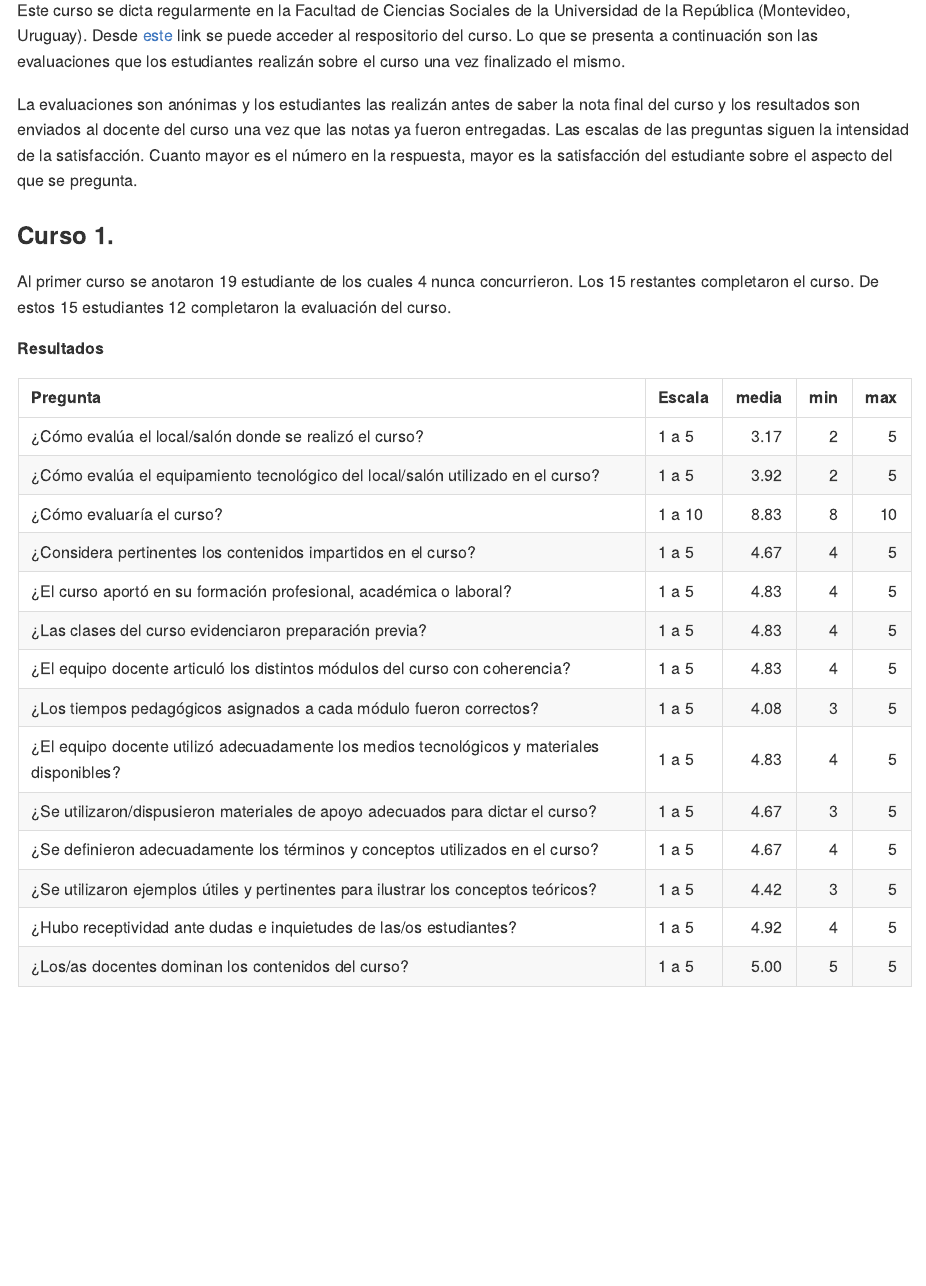
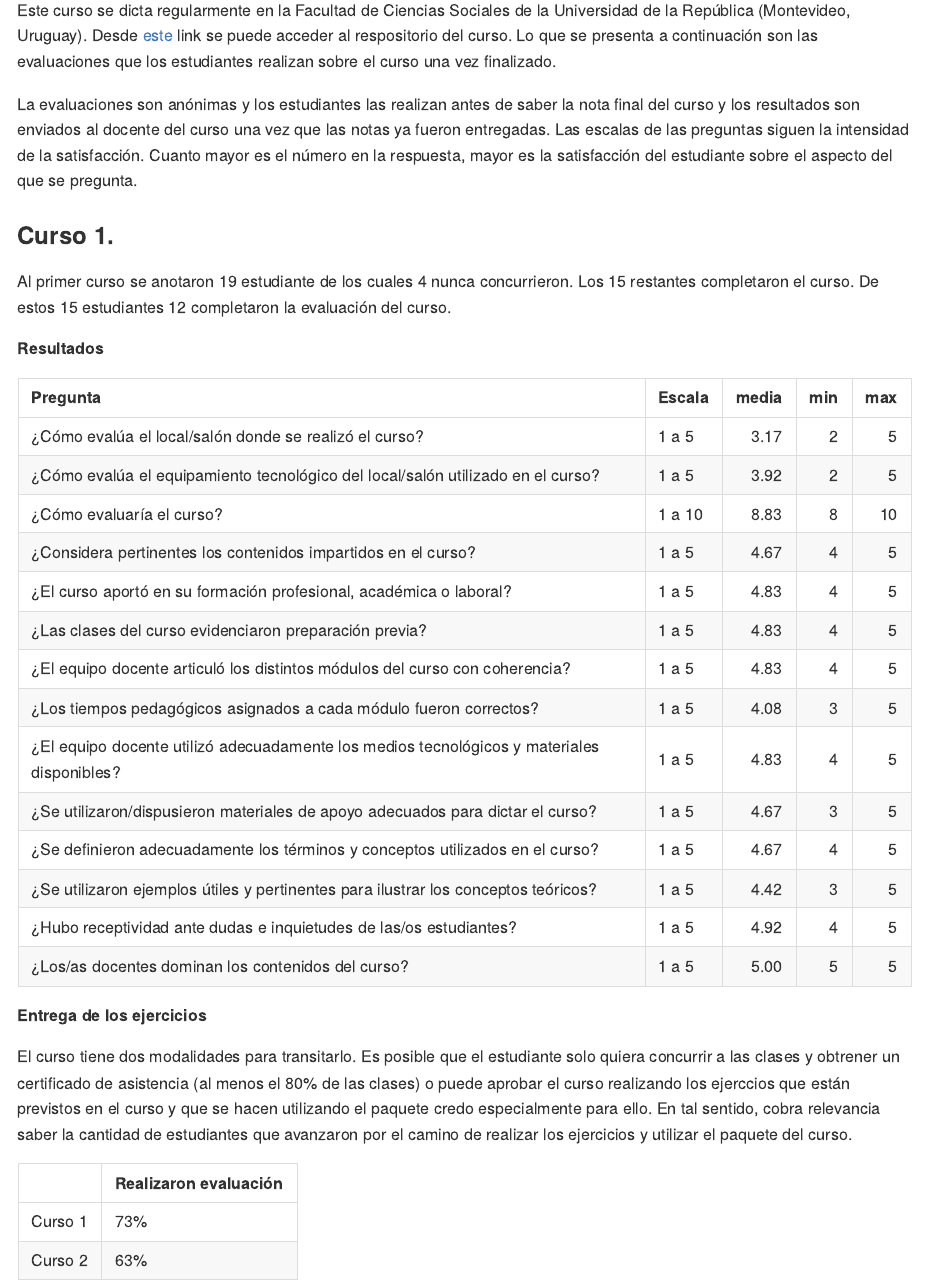
Before and after one commit to Nicolas-Schmidt/Evaluaciones_IntRo, an R Markdown document (README.Rmd): the page in a window 1100 px wide, from 130 px down. The pictures show the output file README.md that the author committed with the source, drawn offline in the style of GitHub.

Commit message:
usoIntRo

````diff
--- a/README.Rmd
+++ b/README.Rmd
@@ -9,9 +9,9 @@ output:
 
 ## Evaluaciones del curso Instroducción al software estadístico R (`IntRo`)
 
-Este curso se dicta regularmente en la Facultad de Ciencias Sociales de la Universidad de la República (Montevideo, Uruguay). Desde [este](https://github.com/Nicolas-Schmidt/IntRo) link se puede acceder al respositorio del curso. Lo que se presenta a continuación son las evaluaciones que los estudiantes realizán sobre el curso una vez finalizado el mismo.
+Este curso se dicta regularmente en la Facultad de Ciencias Sociales de la Universidad de la República (Montevideo, Uruguay). Desde [este](https://github.com/Nicolas-Schmidt/IntRo) link se puede acceder al respositorio del curso. Lo que se presenta a continuación son las evaluaciones que los estudiantes realizan sobre el curso una vez finalizado.
 
-La evaluaciones son anónimas y los estudiantes las realizán antes de saber la nota final del curso y los resultados son enviados al docente del curso una vez que las notas ya fueron entregadas. Las escalas de las preguntas siguen la intensidad de la satisfacción. Cuanto mayor es el número en la respuesta,  mayor es la satisfacción del estudiante sobre el aspecto del que se pregunta.
+La evaluaciones son anónimas y los estudiantes las realizan antes de saber la nota final del curso y los resultados son enviados al docente del curso una vez que las notas ya fueron entregadas. Las escalas de las preguntas siguen la intensidad de la satisfacción. Cuanto mayor es el número en la respuesta,  mayor es la satisfacción del estudiante sobre el aspecto del que se pregunta.
 
 ### Curso 1.
 
@@ -48,3 +48,15 @@ __Resultados__
 ```{r echo = FALSE}
 knitr::kable(tab)
 ```
+
+
+
+__Entrega de los ejercicios__
+
+El curso tiene dos modalidades para transitarlo. Es posible que el estudiante solo quiera concurrir a las clases y obtrener un certificado de asistencia (al menos el 80% de las clases) o puede aprobar el curso realizando los ejerccios que están previstos en el curso y que se hacen utilizando el paquete credo especialmente para ello. En tal sentido, cobra relevancia saber la cantidad de estudiantes que avanzaron por el camino de realizar los ejercicios y utilizar el paquete del curso.
+
+
+```{r echo = FALSE}
+tab2 <-matrix(c("73%", "63%"), dimnames = list(c("Curso 1", "Curso 2"), "Realizaron evaluación"))
+knitr::kable(tab2)
+```
````
Also changed, not shown: README.md.
